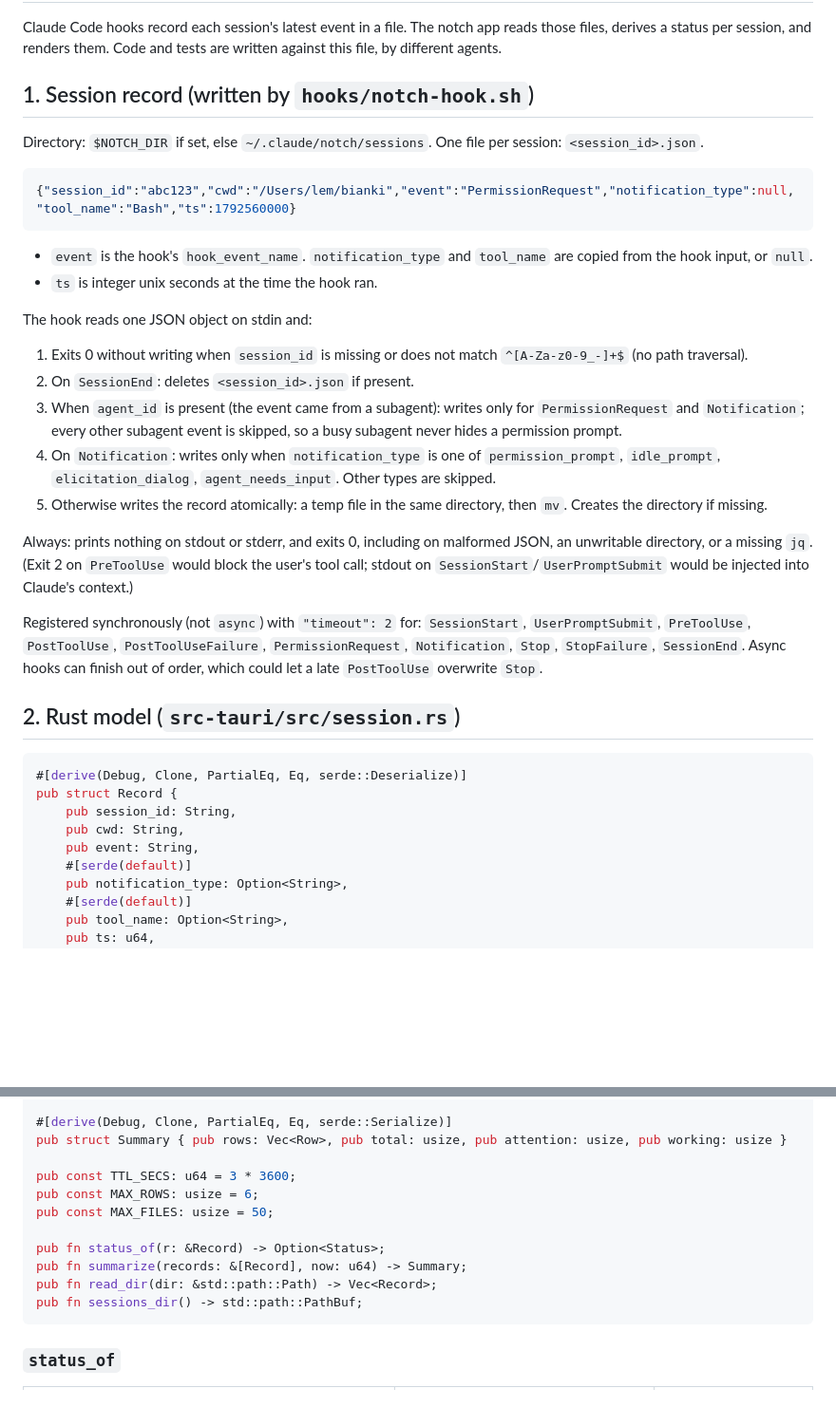
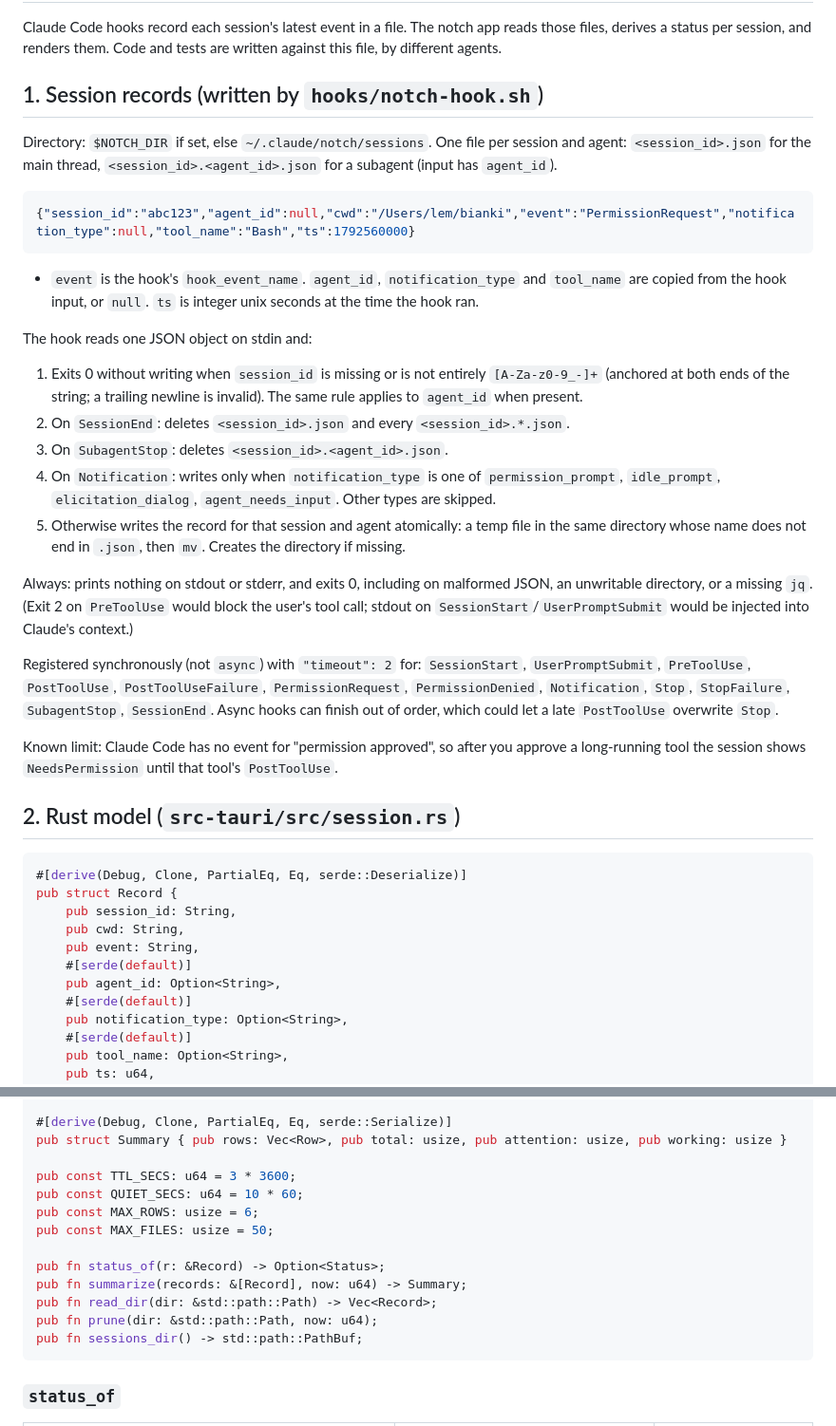
Before and after one commit to iamlemuelle/notch-hud, a Markdown page: CONTRACT.md, 2 parts joined by grey strips. Shown at 95% size. GitHub-like rendering; blank space fills up the shorter version.

````diff
--- a/CONTRACT.md
+++ b/CONTRACT.md
@@ -3,34 +3,39 @@
 Claude Code hooks record each session's latest event in a file. The notch app reads those files, derives a status per
 session, and renders them. Code and tests are written against this file, by different agents.
 
-## 1. Session record (written by `hooks/notch-hook.sh`)
+## 1. Session records (written by `hooks/notch-hook.sh`)
 
-Directory: `$NOTCH_DIR` if set, else `~/.claude/notch/sessions`. One file per session: `<session_id>.json`.
+Directory: `$NOTCH_DIR` if set, else `~/.claude/notch/sessions`. One file per session and agent:
+`<session_id>.json` for the main thread, `<session_id>.<agent_id>.json` for a subagent (input has `agent_id`).
 
 ```json
-{"session_id":"abc123","cwd":"/Users/lem/bianki","event":"PermissionRequest","notification_type":null,"tool_name":"Bash","ts":1792560000}
+{"session_id":"abc123","agent_id":null,"cwd":"/Users/lem/bianki","event":"PermissionRequest","notification_type":null,"tool_name":"Bash","ts":1792560000}
 ```
 
-- `event` is the hook's `hook_event_name`. `notification_type` and `tool_name` are copied from the hook input, or `null`.
-- `ts` is integer unix seconds at the time the hook ran.
+- `event` is the hook's `hook_event_name`. `agent_id`, `notification_type` and `tool_name` are copied from the hook
+  input, or `null`. `ts` is integer unix seconds at the time the hook ran.
 
 The hook reads one JSON object on stdin and:
 
-1. Exits 0 without writing when `session_id` is missing or does not match `^[A-Za-z0-9_-]+$` (no path traversal).
-2. On `SessionEnd`: deletes `<session_id>.json` if present.
-3. When `agent_id` is present (the event came from a subagent): writes only for `PermissionRequest` and `Notification`;
-   every other subagent event is skipped, so a busy subagent never hides a permission prompt.
+1. Exits 0 without writing when `session_id` is missing or is not entirely `[A-Za-z0-9_-]+` (anchored at both ends of
+   the string; a trailing newline is invalid). The same rule applies to `agent_id` when present.
+2. On `SessionEnd`: deletes `<session_id>.json` and every `<session_id>.*.json`.
+3. On `SubagentStop`: deletes `<session_id>.<agent_id>.json`.
 4. On `Notification`: writes only when `notification_type` is one of `permission_prompt`, `idle_prompt`,
    `elicitation_dialog`, `agent_needs_input`. Other types are skipped.
-5. Otherwise writes the record atomically: a temp file in the same directory, then `mv`. Creates the directory if missing.
+5. Otherwise writes the record for that session and agent atomically: a temp file in the same directory whose name does
+   not end in `.json`, then `mv`. Creates the directory if missing.
 
 Always: prints nothing on stdout or stderr, and exits 0, including on malformed JSON, an unwritable directory, or a
 missing `jq`. (Exit 2 on `PreToolUse` would block the user's tool call; stdout on `SessionStart`/`UserPromptSubmit`
 would be injected into Claude's context.)
 
 Registered synchronously (not `async`) with `"timeout": 2` for: `SessionStart`, `UserPromptSubmit`, `PreToolUse`,
-`PostToolUse`, `PostToolUseFailure`, `PermissionRequest`, `Notification`, `Stop`, `StopFailure`, `SessionEnd`.
-Async hooks can finish out of order, which could let a late `PostToolUse` overwrite `Stop`.
+`PostToolUse`, `PostToolUseFailure`, `PermissionRequest`, `PermissionDenied`, `Notification`, `Stop`, `StopFailure`,
+`SubagentStop`, `SessionEnd`. Async hooks can finish out of order, which could let a late `PostToolUse` overwrite `Stop`.
+
+Known limit: Claude Code has no event for "permission approved", so after you approve a long-running tool the session
+shows `NeedsPermission` until that tool's `PostToolUse`.
 
 ## 2. Rust model (`src-tauri/src/session.rs`)
 
@@ -40,6 +45,8 @@ pub struct Record {
     pub session_id: String,
     pub cwd: String,
     pub event: String,
+    #[serde(default)]
+    pub agent_id: Option<String>,
     #[serde(default)]
     pub notification_type: Option<String>,
     #[serde(default)]
@@ -58,12 +65,14 @@ pub struct Row { pub label: String, pub status: Status, pub detail: Option<Strin
 pub struct Summary { pub rows: Vec<Row>, pub total: usize, pub attention: usize, pub working: usize }
 
 pub const TTL_SECS: u64 = 3 * 3600;
+pub const QUIET_SECS: u64 = 10 * 60;
 pub const MAX_ROWS: usize = 6;
 pub const MAX_FILES: usize = 50;
 
 pub fn status_of(r: &Record) -> Option<Status>;
 pub fn summarize(records: &[Record], now: u64) -> Summary;
 pub fn read_dir(dir: &std::path::Path) -> Vec<Record>;
+pub fn prune(dir: &std::path::Path, now: u64);
 pub fn sessions_dir() -> std::path::PathBuf;
 ```
 
````
Also changed, not shown: other parts of CONTRACT.md (+36 -15 lines).
